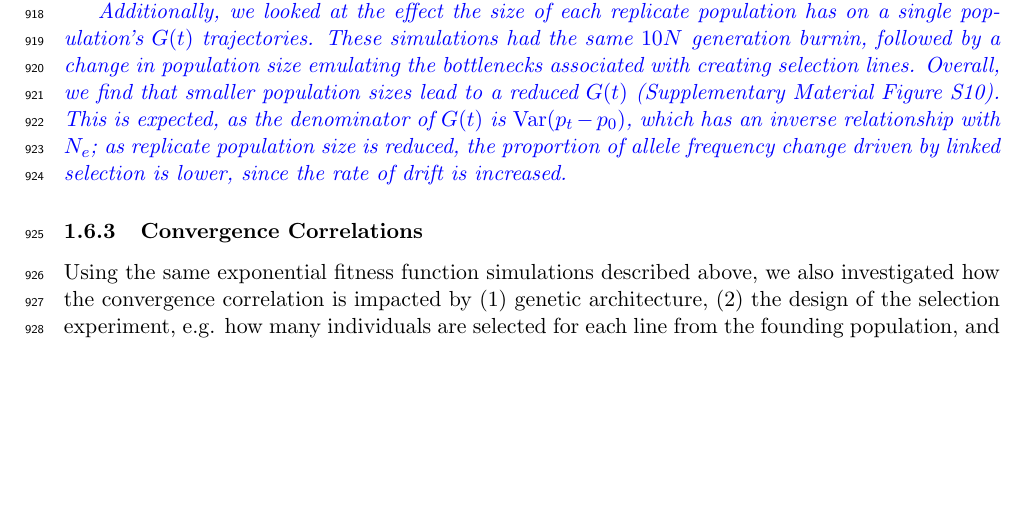
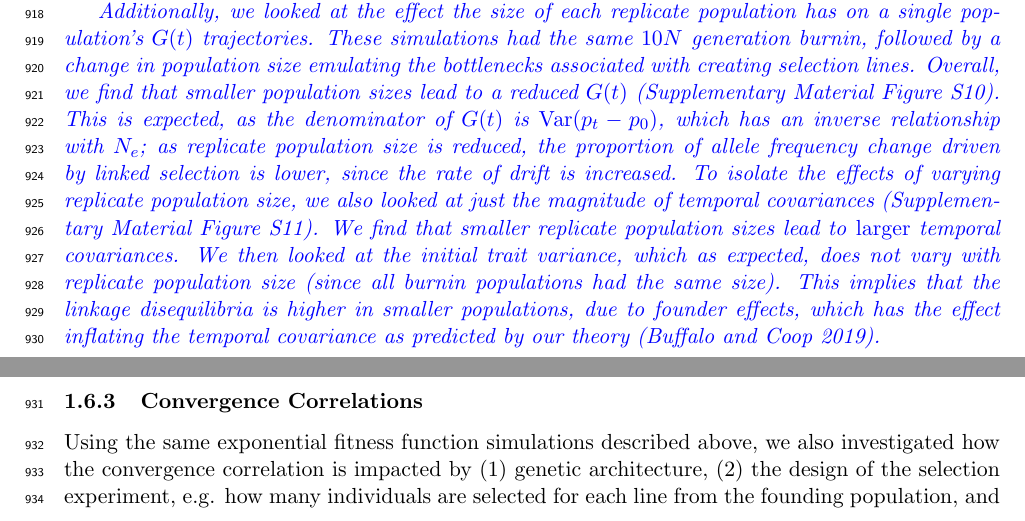
Before and after one commit to vsbuffalo/cvtk, a LaTeX paper (manuscript/manuscript.tex): part of page 32 of 51 before the commit and two parts of pages 32 and 34 of 51 after it, the two joined at a grey line, cut so that both start at the same text, the shorter picture padded with empty space. Compiled offline with pdfLaTeX.

Commit message:
updated ms

```diff
--- a/manuscript/manuscript.tex
+++ b/manuscript/manuscript.tex
@@ -1785,9 +1785,17 @@ directional selection (Supplementary Material Figure \ref{suppfig:gss-G}).
   we find that smaller population sizes lead to a reduced $G(t)$ (Supplementary
   Material Figure \ref{suppfig:gss-G-sampleN}). This is expected, as the
   denominator of $G(t)$ is $\var(p_t - p_0)$, which has an inverse relationship
-with $N_e$; as replicate population size is reduced, the proportion of allele
-frequency change driven by linked selection is lower, since the rate of drift
-is increased.}
+  with $N_e$; as replicate population size is reduced, the proportion of allele
+  frequency change driven by linked selection is lower, since the rate of drift
+  is increased. To isolate the effects of varying replicate population size, we
+  also looked at just the magnitude of temporal covariances (Supplementary
+  Material Figure \ref{suppfig:gss-covs-sampleN}). We find that smaller
+  replicate population sizes lead to \emph{larger} temporal covariances. We
+  then looked at the initial trait variance, which as expected, does not vary
+  with replicate population size (since all burnin populations had the same
+  size). This implies that the linkage disequilibria is higher in smaller
+populations, due to founder effects, which has the effect inflating the
+temporal covariance as predicted by our theory \parencite{Buffalo2019-io}.}
 
 \begin{figure}[!ht]
   \centering
```
Also changed, not shown: manuscript/manuscript.pdf.
